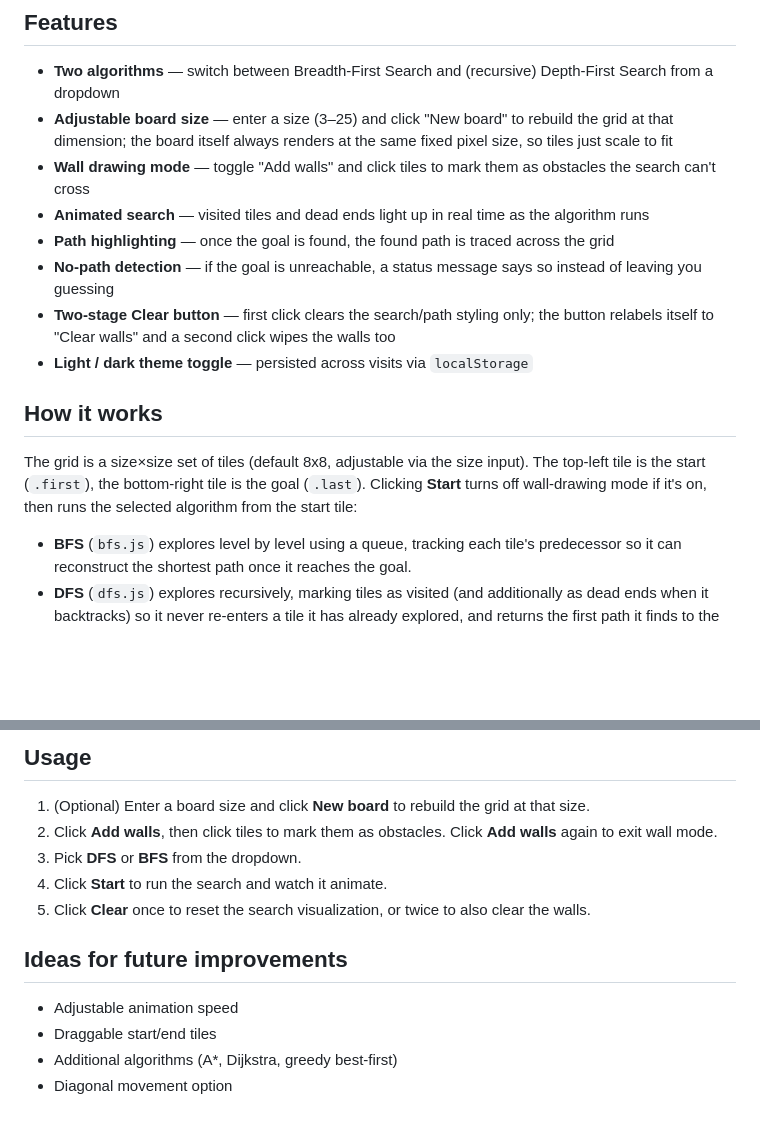
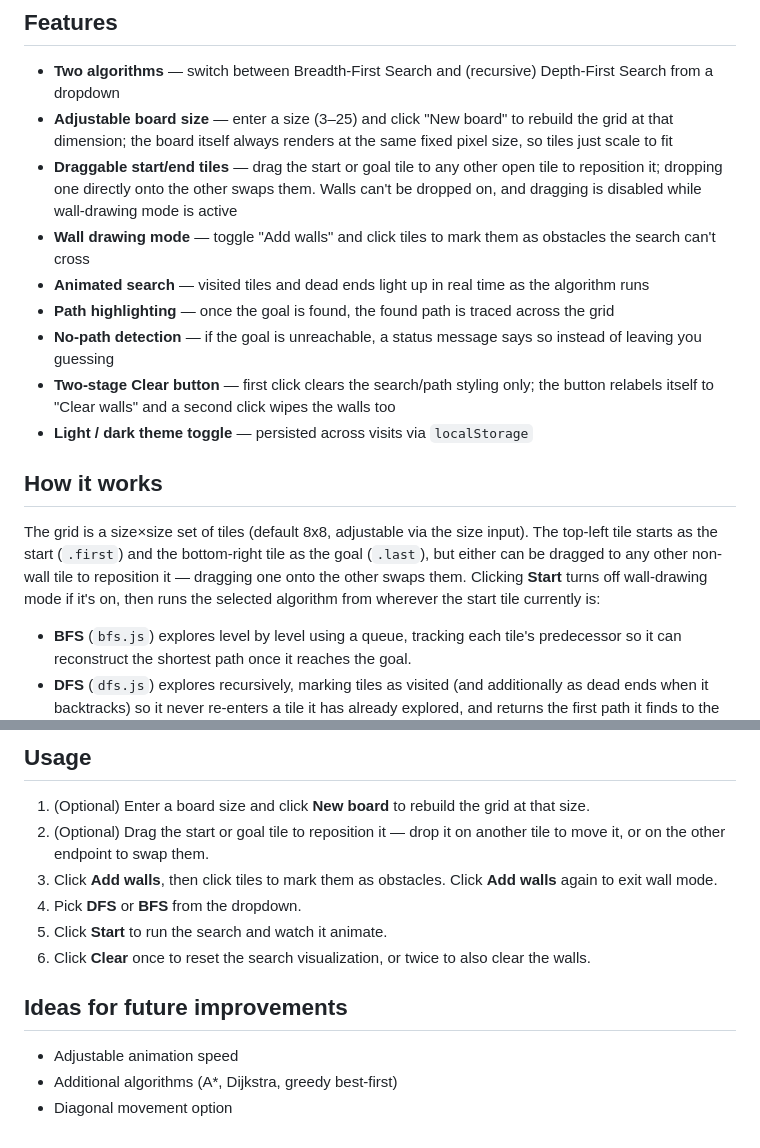
Before and after one commit to joew63/grid-pathfinder, a Markdown page: README.md, 2 parts joined by grey strips. Drawn GitHub-style; blank space fills up the shorter version.

```diff
--- a/README.md
+++ b/README.md
@@ -8,6 +8,7 @@ A small interactive visualizer for pathfinding algorithms on a grid. Draw walls,
 
 - **Two algorithms** — switch between Breadth-First Search and (recursive) Depth-First Search from a dropdown
 - **Adjustable board size** — enter a size (3–25) and click "New board" to rebuild the grid at that dimension; the board itself always renders at the same fixed pixel size, so tiles just scale to fit
+- **Draggable start/end tiles** — drag the start or goal tile to any other open tile to reposition it; dropping one directly onto the other swaps them. Walls can't be dropped on, and dragging is disabled while wall-drawing mode is active
 - **Wall drawing mode** — toggle "Add walls" and click tiles to mark them as obstacles the search can't cross
 - **Animated search** — visited tiles and dead ends light up in real time as the algorithm runs
 - **Path highlighting** — once the goal is found, the found path is traced across the grid
@@ -17,7 +18,7 @@ A small interactive visualizer for pathfinding algorithms on a grid. Draw walls,
 
 ## How it works
 
-The grid is a size×size set of tiles (default 8x8, adjustable via the size input). The top-left tile is the start (`.first`), the bottom-right tile is the goal (`.last`). Clicking **Start** turns off wall-drawing mode if it's on, then runs the selected algorithm from the start tile:
+The grid is a size×size set of tiles (default 8x8, adjustable via the size input). The top-left tile starts as the start (`.first`) and the bottom-right tile as the goal (`.last`), but either can be dragged to any other non-wall tile to reposition it — dragging one onto the other swaps them. Clicking **Start** turns off wall-drawing mode if it's on, then runs the selected algorithm from wherever the start tile currently is:
 
 - **BFS** (`bfs.js`) explores level by level using a queue, tracking each tile's predecessor so it can reconstruct the shortest path once it reaches the goal.
 - **DFS** (`dfs.js`) explores recursively, marking tiles as visited (and additionally as dead ends when it backtracks) so it never re-enters a tile it has already explored, and returns the first path it finds to the goal.
@@ -54,14 +55,14 @@ Then visit the printed local URL.
 ## Usage
 
 1. (Optional) Enter a board size and click **New board** to rebuild the grid at that size.
-2. Click **Add walls**, then click tiles to mark them as obstacles. Click **Add walls** again to exit wall mode.
-3. Pick **DFS** or **BFS** from the dropdown.
-4. Click **Start** to run the search and watch it animate.
-5. Click **Clear** once to reset the search visualization, or twice to also clear the walls.
+2. (Optional) Drag the start or goal tile to reposition it — drop it on another tile to move it, or on the other endpoint to swap them.
+3. Click **Add walls**, then click tiles to mark them as obstacles. Click **Add walls** again to exit wall mode.
+4. Pick **DFS** or **BFS** from the dropdown.
+5. Click **Start** to run the search and watch it animate.
+6. Click **Clear** once to reset the search visualization, or twice to also clear the walls.
 
 ## Ideas for future improvements
 
 - Adjustable animation speed
-- Draggable start/end tiles
 - Additional algorithms (A*, Dijkstra, greedy best-first)
 - Diagonal movement option
```
